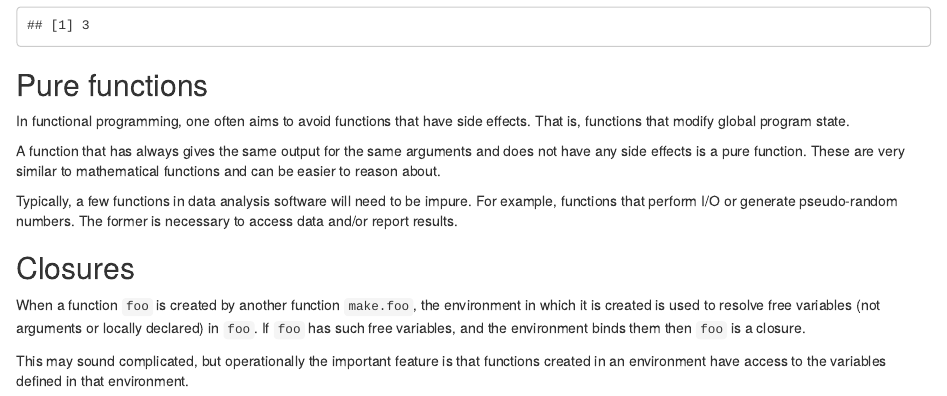
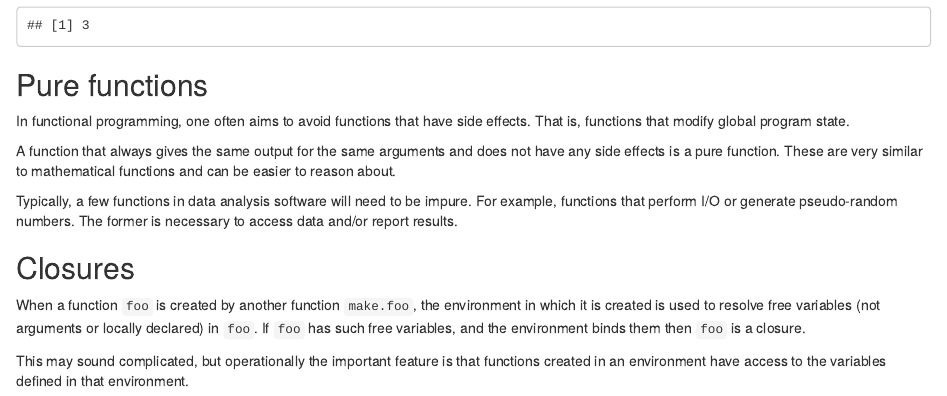
Before and after one commit to awllee/sc1, an R Markdown document (content/functional-oo/functional.Rmd): the page in a window 1100 px wide, from 920 px down. Rendered offline with R 4.5, knitr and Pandoc, with nearby package versions; drawn as R Markdown's standard HTML page in place of the format the file asks for; code that draws random numbers runs with fixed seeds of ours.

Commit message:
fix typo

```diff
--- a/content/functional-oo/functional.Rmd
+++ b/content/functional-oo/functional.Rmd
@@ -51,7 +51,7 @@ arithmetic$add(1,2)
 
 In functional programming, one often aims to avoid functions that have side effects. That is, functions that modify global program state.
 
-A function that has always gives the same output for the same arguments and does not have any side effects is a pure function. These are very similar to mathematical functions and can be easier to reason about.
+A function that always gives the same output for the same arguments and does not have any side effects is a pure function. These are very similar to mathematical functions and can be easier to reason about.
 
 Typically, a few functions in data analysis software will need to be impure. For example, functions that perform I/O or generate pseudo-random numbers. The former is necessary to access data and/or report results.
 
```
